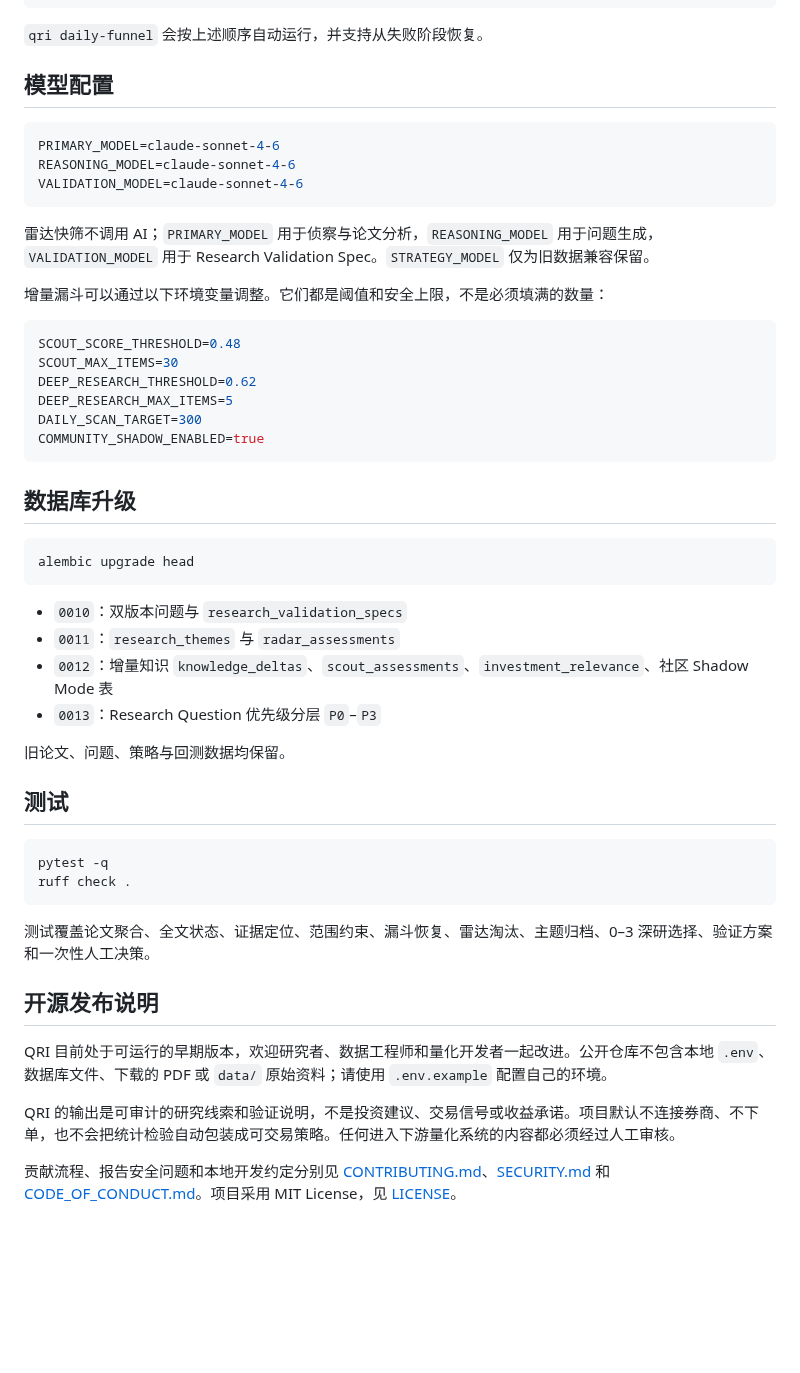
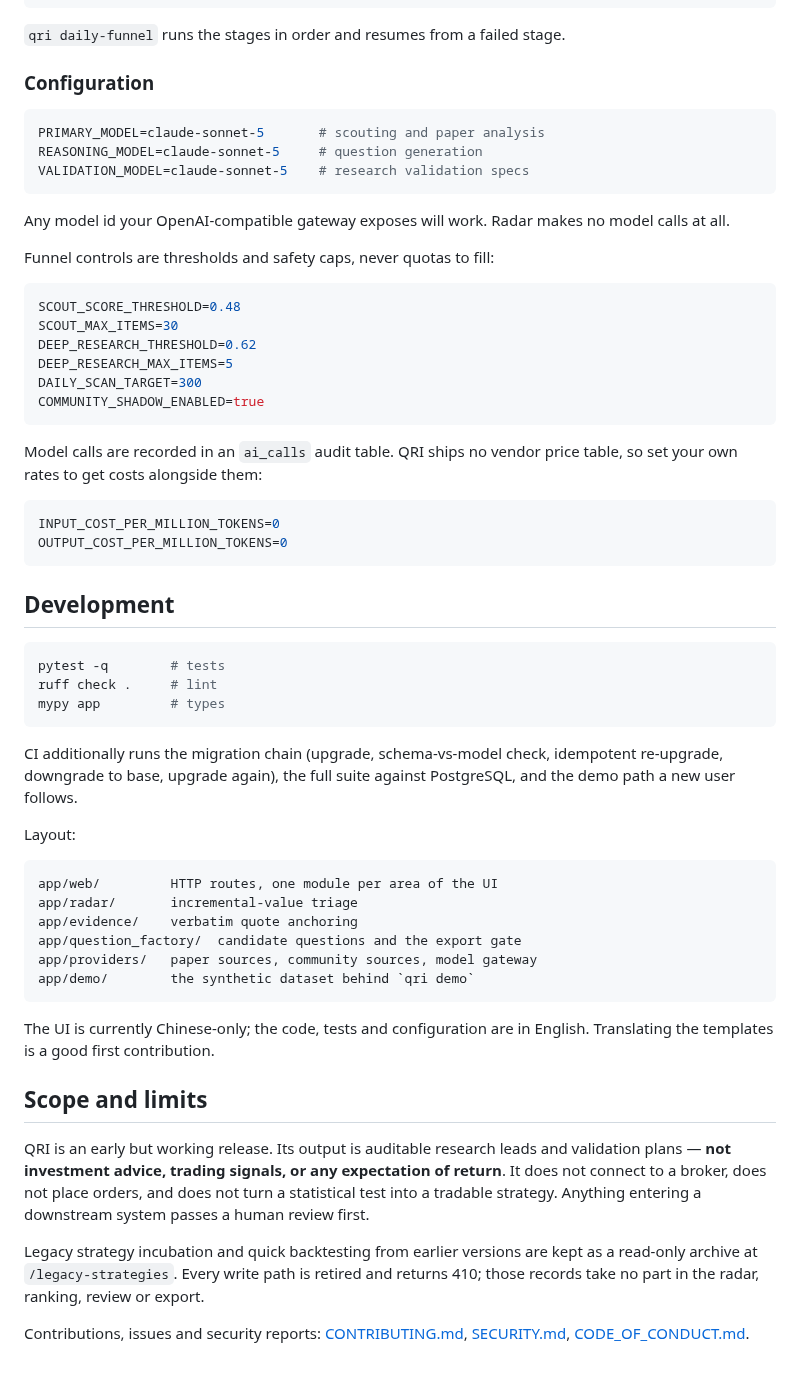
Before and after one commit to hernandezkendal374-hub/qri, a Markdown page: README.md, the part around one of its changes. Rendered like a GitHub page; blank space fills up the shorter version.

````diff
--- a/README.md
+++ b/README.md
@@ -119,19 +154,20 @@ qri validation-briefs --top 3
 qri community-shadow --query "momentum transaction cost replication"
 ```
 
-`qri daily-funnel` 会按上述顺序自动运行，并支持从失败阶段恢复。
+`qri daily-funnel` runs the stages in order and resumes from a failed stage.
 
-## 模型配置
+### Configuration
 
 ```env
-PRIMARY_MODEL=claude-sonnet-4-6
-REASONING_MODEL=claude-sonnet-4-6
-VALIDATION_MODEL=claude-sonnet-4-6
+PRIMARY_MODEL=claude-sonnet-5       # scouting and paper analysis
+REASONING_MODEL=claude-sonnet-5     # question generation
+VALIDATION_MODEL=claude-sonnet-5    # research validation specs
 ```
 
-雷达快筛不调用 AI；`PRIMARY_MODEL` 用于侦察与论文分析，`REASONING_MODEL` 用于问题生成，`VALIDATION_MODEL` 用于 Research Validation Spec。`STRATEGY_MODEL` 仅为旧数据兼容保留。
+Any model id your OpenAI-compatible gateway exposes will work. Radar makes no
+model calls at all.
 
-增量漏斗可以通过以下环境变量调整。它们都是阈值和安全上限，不是必须填满的数量：
+Funnel controls are thresholds and safety caps, never quotas to fill:
 
 ```env
 SCOUT_SCORE_THRESHOLD=0.48
@@ -142,32 +178,51 @@ DAILY_SCAN_TARGET=300
 COMMUNITY_SHADOW_ENABLED=true
 ```
 
-## 数据库升级
+Model calls are recorded in an `ai_calls` audit table. QRI ships no vendor
+price table, so set your own rates to get costs alongside them:
 
-```powershell
-alembic upgrade head
+```env
+INPUT_COST_PER_MILLION_TOKENS=0
+OUTPUT_COST_PER_MILLION_TOKENS=0
 ```
 
-- `0010`：双版本问题与 `research_validation_specs`
-- `0011`：`research_themes` 与 `radar_assessments`
-- `0012`：增量知识 `knowledge_deltas`、`scout_assessments`、`investment_relevance`、社区 Shadow Mode 表
-- `0013`：Research Question 优先级分层 `P0`–`P3`
+## Development
 
-旧论文、问题、策略与回测数据均保留。
-
-## 测试
-
-```powershell
-pytest -q
-ruff check .
+```bash
+pytest -q        # tests
+ruff check .     # lint
+mypy app         # types
 ```
 
-测试覆盖论文聚合、全文状态、证据定位、范围约束、漏斗恢复、雷达淘汰、主题归档、0–3 深研选择、验证方案和一次性人工决策。
+CI additionally runs the migration chain (upgrade, schema-vs-model check,
+idempotent re-upgrade, downgrade to base, upgrade again), the full suite
+against PostgreSQL, and the demo path a new user follows.
 
-## 开源发布说明
+Layout:
 
-QRI 目前处于可运行的早期版本，欢迎研究者、数据工程师和量化开发者一起改进。公开仓库不包含本地 `.env`、数据库文件、下载的 PDF 或 `data/` 原始资料；请使用 `.env.example` 配置自己的环境。
+```text
+app/web/         HTTP routes, one module per area of the UI
+app/radar/       incremental-value triage
+app/evidence/    verbatim quote anchoring
+app/question_factory/  candidate questions and the export gate
+app/providers/   paper sources, community sources, model gateway
+app/demo/        the synthetic dataset behind `qri demo`
+```
 
-QRI 的输出是可审计的研究线索和验证说明，不是投资建议、交易信号或收益承诺。项目默认不连接券商、不下单，也不会把统计检验自动包装成可交易策略。任何进入下游量化系统的内容都必须经过人工审核。
+The UI is currently Chinese-only; the code, tests and configuration are in
+English. Translating the templates is a good first contribution.
 
-贡献流程、报告安全问题和本地开发约定分别见 [CONTRIBUTING.md](CONTRIBUTING.md)、[SECURITY.md](SECURITY.md) 和 [CODE_OF_CONDUCT.md](CODE_OF_CONDUCT.md)。项目采用 MIT License，见 [LICENSE](LICENSE)。
+## Scope and limits
+
+QRI is an early but working release. Its output is auditable research leads and
+validation plans — **not investment advice, trading signals, or any expectation
+of return**. It does not connect to a broker, does not place orders, and does
+not turn a statistical test into a tradable strategy. Anything entering a
+downstream system passes a human review first.
+
+Legacy strategy incubation and quick backtesting from earlier versions are kept
+as a read-only archive at `/legacy-strategies`. Every write path is retired and
+returns 410; those records take no part in the radar, ranking, review or export.
+
+Contributions, issues and security reports: [CONTRIBUTING.md](CONTRIBUTING.md),
+[SECURITY.md](SECURITY.md), [CODE_OF_CONDUCT.md](CODE_OF_CONDUCT.md).
````
Also changed, not shown: other parts of README.md (+113 -78 lines), CONTRIBUTING.md (+16 -1 lines), README.en.md (deleted, +0 -78 lines), README.zh-CN.md (added, +207 -0 lines), docs/screenshots/community-attack-radar.png (added), docs/screenshots/dashboard.png (added), docs/screenshots/research-brief.png (added), docs/screenshots/themes.png (added).
